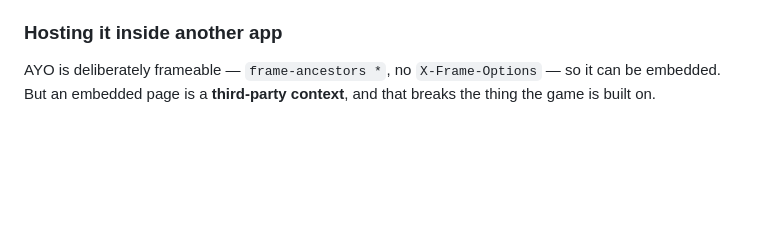
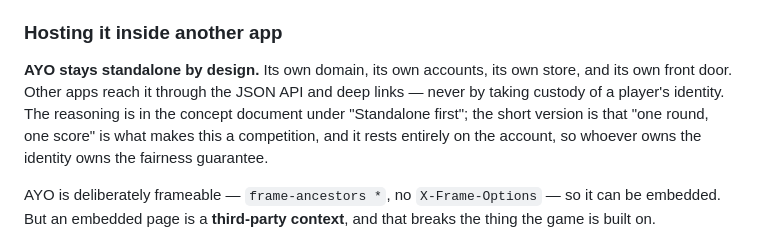
Before and after one commit to Bhadmhus01/gameland, a Markdown page: README.md, the part around the change. Rendered like a GitHub page; blank space fills up the shorter version.

```diff
--- a/README.md
+++ b/README.md
@@ -118,6 +118,13 @@ discipline showing unexplained regional bias is rewritten or retired in public.
 - No personal data is collected beyond a nickname, a country and a score.
 
 ### Hosting it inside another app
+
+**AYO stays standalone by design.** Its own domain, its own accounts, its own
+store, and its own front door. Other apps reach it through the JSON API and
+deep links — never by taking custody of a player's identity. The reasoning is
+in the concept document under "Standalone first"; the short version is that
+"one round, one score" is what makes this a competition, and it rests entirely
+on the account, so whoever owns the identity owns the fairness guarantee.
 
 AYO is deliberately frameable — `frame-ancestors *`, no `X-Frame-Options` — so
 it can be embedded. But an embedded page is a **third-party context**, and that
```
Also changed, not shown: docs/AYO-The-Everyday-Games.md (+34 -0 lines).
